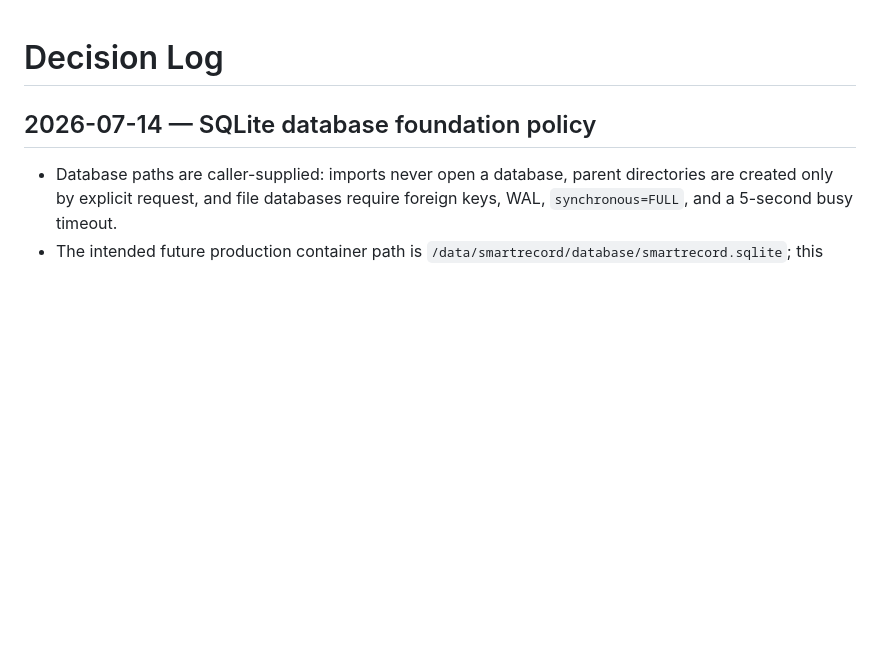
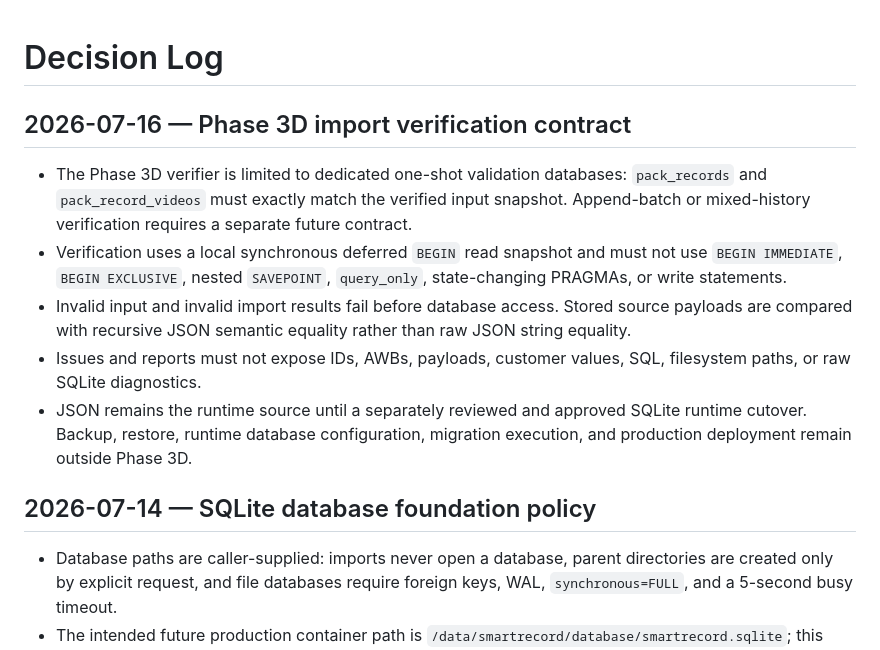
Before and after one commit to handyboxshop/smartrecord-pack-station, a Markdown page: docs/DECISION_LOG.md, the part around the change. Drawn GitHub-style; blank space fills up the shorter version.

```diff
--- a/docs/DECISION_LOG.md
+++ b/docs/DECISION_LOG.md
@@ -1,4 +1,12 @@
 # Decision Log
+
+## 2026-07-16 — Phase 3D import verification contract
+
+- The Phase 3D verifier is limited to dedicated one-shot validation databases: `pack_records` and `pack_record_videos` must exactly match the verified input snapshot. Append-batch or mixed-history verification requires a separate future contract.
+- Verification uses a local synchronous deferred `BEGIN` read snapshot and must not use `BEGIN IMMEDIATE`, `BEGIN EXCLUSIVE`, nested `SAVEPOINT`, `query_only`, state-changing PRAGMAs, or write statements.
+- Invalid input and invalid import results fail before database access. Stored source payloads are compared with recursive JSON semantic equality rather than raw JSON string equality.
+- Issues and reports must not expose IDs, AWBs, payloads, customer values, SQL, filesystem paths, or raw SQLite diagnostics.
+- JSON remains the runtime source until a separately reviewed and approved SQLite runtime cutover. Backup, restore, runtime database configuration, migration execution, and production deployment remain outside Phase 3D.
 
 ## 2026-07-14 — SQLite database foundation policy
 
```
Also changed, not shown: docs/PROJECT_MEMORY.md (+9 -0 lines).
